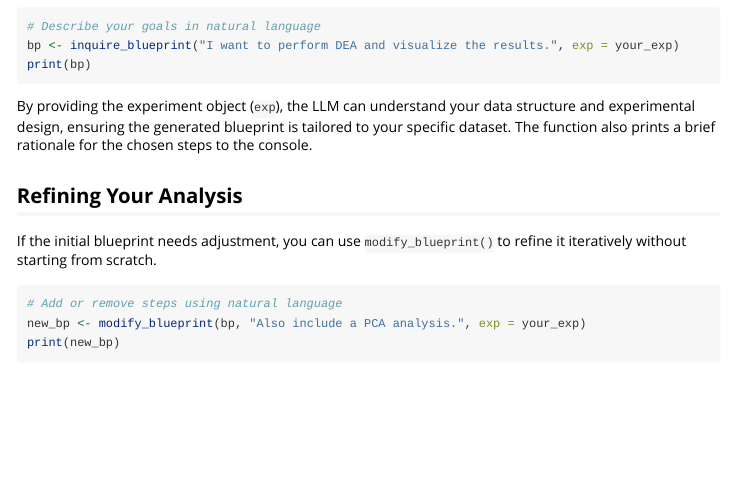
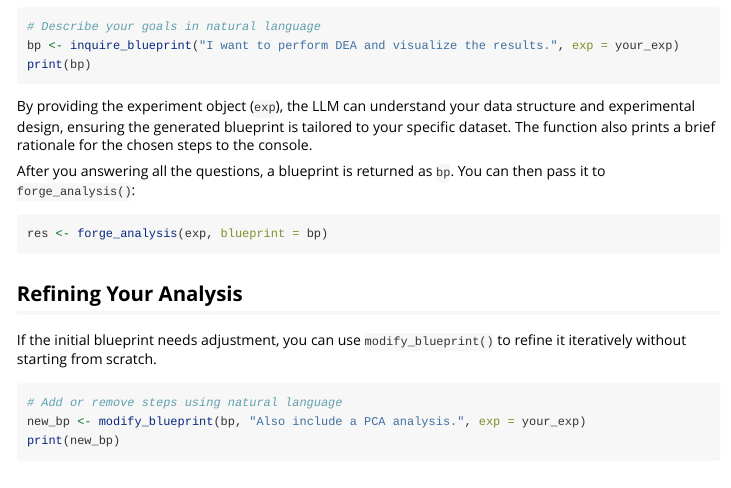
Before and after one commit to glycoverse/glysmith, an R Markdown document (vignettes/ai.Rmd): the page in a window 1100 px wide, from 680 px down. Rendered offline with R 4.5, knitr and Pandoc, with nearby package versions.

Commit message:
docs: update ai.Rmd
Add how to use the blueprint returned by `inquire_blueprint()`.

````diff
--- a/vignettes/ai.Rmd
+++ b/vignettes/ai.Rmd
@@ -57,6 +57,13 @@ By providing the experiment object (`exp`), the LLM can understand your data str
 ensuring the generated blueprint is tailored to your specific dataset.
 The function also prints a brief rationale for the chosen steps to the console.
 
+After you answering all the questions, a blueprint is returned as `bp`.
+You can then pass it to `forge_analysis()`:
+
+```r
+res <- forge_analysis(exp, blueprint = bp)
+```
+
 ## Refining Your Analysis
 
 If the initial blueprint needs adjustment,
````
